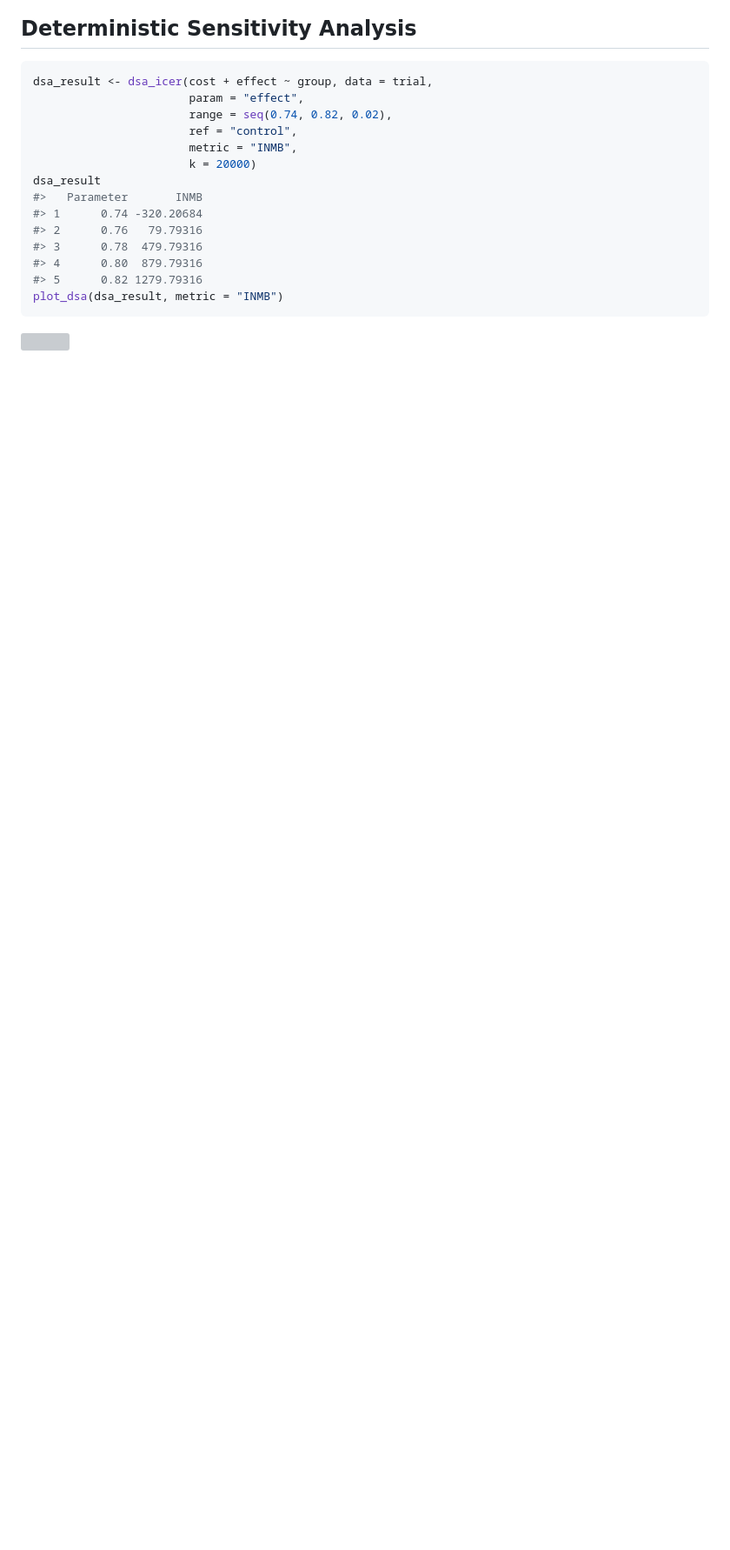
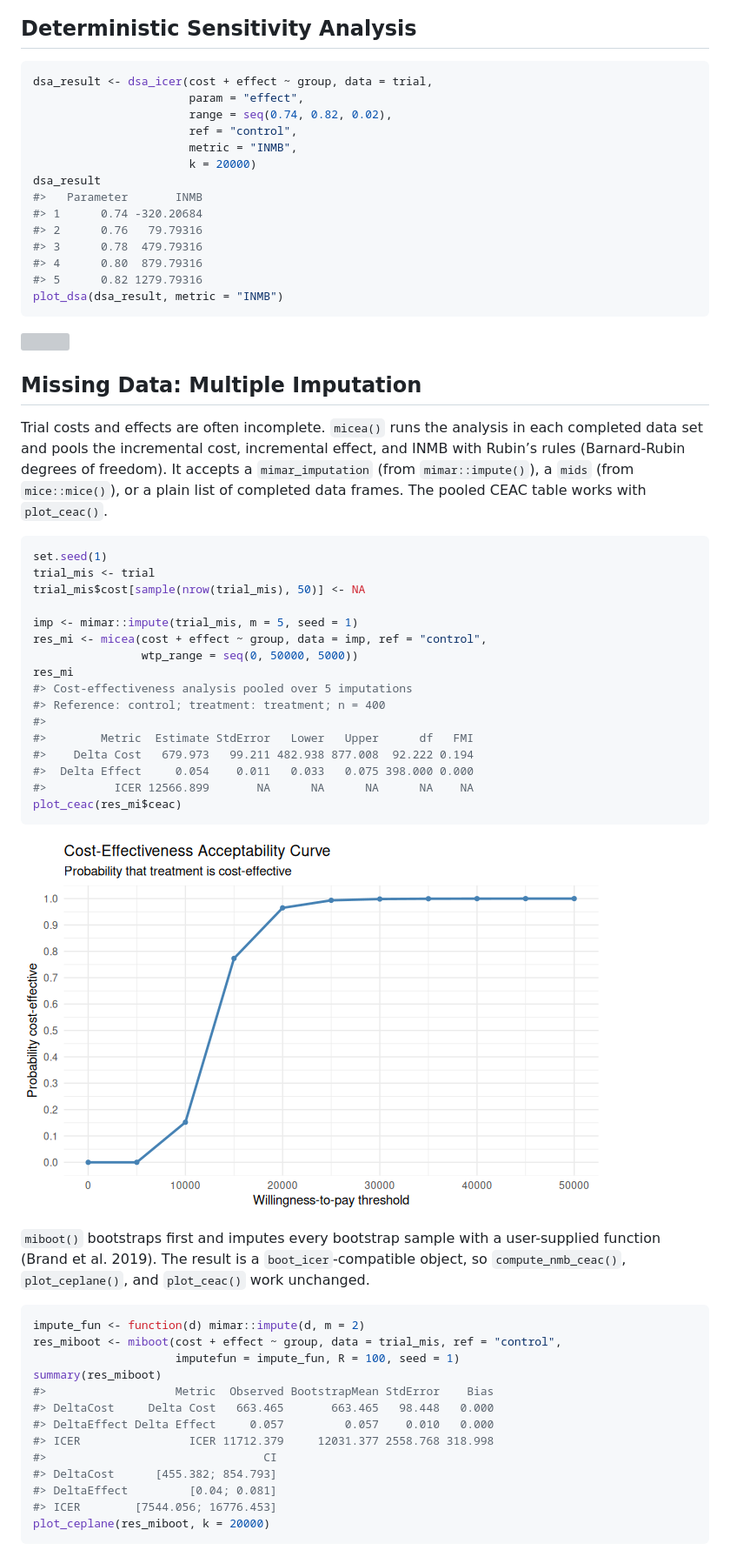
Before and after one commit to ielbadisy/CEACT, a Markdown page: README.md, the part around one of its changes. Shown at 87% size. Drawn GitHub-style; pictures changed too: man/figures/README-unnamed-chunk-10-1.png (added); blank space fills up the shorter version; grey boxes are pictures that could not be loaded.

Commit message:
Update README for 0.6.0

````diff
--- a/README.md
+++ b/README.md
@@ -131,4 +144,56 @@ dsa_result
 plot_dsa(dsa_result, metric = "INMB")
 ```
 
-![](README_files/figure-gfm/unnamed-chunk-8-1.png)<!-- -->
+![](man/figures/README-unnamed-chunk-9-1.png)<!-- -->
+
+## Missing Data: Multiple Imputation
+
+Trial costs and effects are often incomplete. `micea()` runs the
+analysis in each completed data set and pools the incremental cost,
+incremental effect, and INMB with Rubin’s rules (Barnard-Rubin degrees
+of freedom). It accepts a `mimar_imputation` (from `mimar::impute()`), a
+`mids` (from `mice::mice()`), or a plain list of completed data frames.
+The pooled CEAC table works with `plot_ceac()`.
+
+``` r
+set.seed(1)
+trial_mis <- trial
+trial_mis$cost[sample(nrow(trial_mis), 50)] <- NA
+
+imp <- mimar::impute(trial_mis, m = 5, seed = 1)
+res_mi <- micea(cost + effect ~ group, data = imp, ref = "control",
+                wtp_range = seq(0, 50000, 5000))
+res_mi
+#> Cost-effectiveness analysis pooled over 5 imputations
+#> Reference: control; treatment: treatment; n = 400
+#>
+#>        Metric  Estimate StdError   Lower   Upper      df   FMI
+#>    Delta Cost   679.973   99.211 482.938 877.008  92.222 0.194
+#>  Delta Effect     0.054    0.011   0.033   0.075 398.000 0.000
+#>          ICER 12566.899       NA      NA      NA      NA    NA
+plot_ceac(res_mi$ceac)
+```
+
+![](man/figures/README-unnamed-chunk-10-1.png)<!-- -->
+
+`miboot()` bootstraps first and imputes every bootstrap sample with a
+user-supplied function (Brand et al. 2019). The result is a
+`boot_icer`-compatible object, so `compute_nmb_ceac()`,
+`plot_ceplane()`, and `plot_ceac()` work unchanged.
+
+``` r
+impute_fun <- function(d) mimar::impute(d, m = 2)
+res_miboot <- miboot(cost + effect ~ group, data = trial_mis, ref = "control",
+                     imputefun = impute_fun, R = 100, seed = 1)
+summary(res_miboot)
+#>                   Metric  Observed BootstrapMean StdError    Bias
+#> DeltaCost     Delta Cost   663.465       663.465   98.448   0.000
+#> DeltaEffect Delta Effect     0.057         0.057    0.010   0.000
+#> ICER                ICER 11712.379     12031.377 2558.768 318.998
+#>                                CI
+#> DeltaCost      [455.382; 854.793]
+#> DeltaEffect         [0.04; 0.081]
+#> ICER        [7544.056; 16776.453]
+plot_ceplane(res_miboot, k = 20000)
+```
+
````
Also changed, not shown: other parts of README.md (+24 -32 lines), man/figures/README-unnamed-chunk-11-1.png (added), 8 other files.
